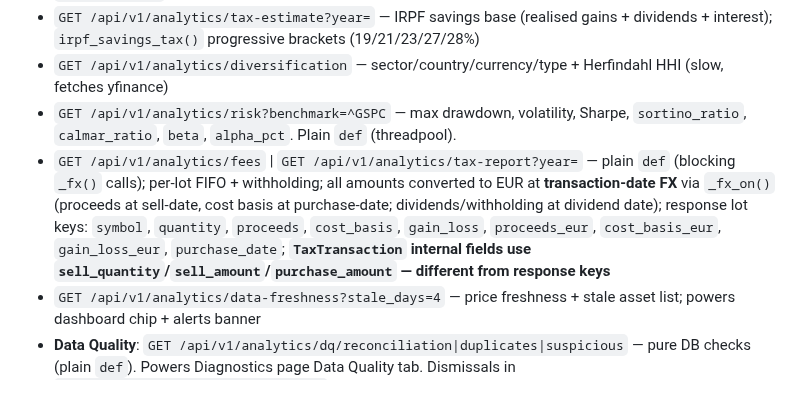
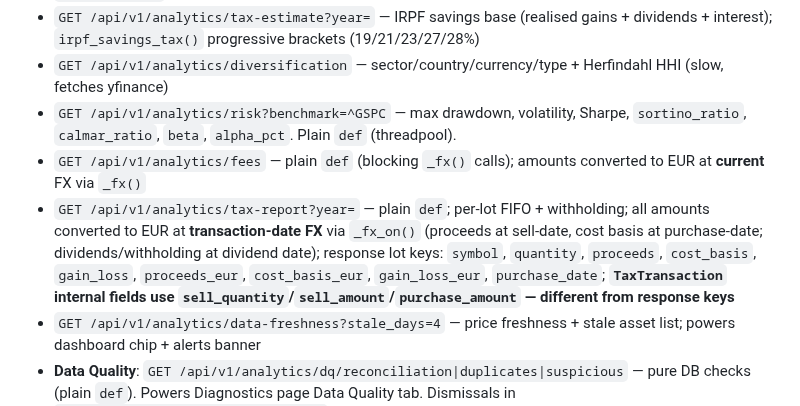
Before and after one commit to alexgoldhoorn/pfm, a Markdown page: CLAUDE.md, the part around the change. Drawn GitHub-style.

Commit message:
docs: split fees/tax-report FX bullet in CLAUDE.md
The v2.5.8 doc update accidentally implied /fees also converts at
transaction-date FX (it doesn't — /fees still uses current-rate _fx(),
only /tax-report was changed to _fx_on()). Split the shared bullet so
each endpoint's actual FX behavior is described correctly.

Co-Authored-By: Oz <oz-agent@warp.dev>

```diff
--- a/CLAUDE.md
+++ b/CLAUDE.md
@@ -138,7 +138,8 @@ Plain `def`; gathers 6 data bundles via `ThreadPoolExecutor` → LLM prompt →
 - `GET /api/v1/analytics/tax-estimate?year=` — IRPF savings base (realised gains + dividends + interest); `irpf_savings_tax()` progressive brackets (19/21/23/27/28%)
 - `GET /api/v1/analytics/diversification` — sector/country/currency/type + Herfindahl HHI (slow, fetches yfinance)
 - `GET /api/v1/analytics/risk?benchmark=^GSPC` — max drawdown, volatility, Sharpe, `sortino_ratio`, `calmar_ratio`, `beta`, `alpha_pct`. Plain `def` (threadpool).
-- `GET /api/v1/analytics/fees` | `GET /api/v1/analytics/tax-report?year=` — plain `def` (blocking `_fx()` calls); per-lot FIFO + withholding; all amounts converted to EUR at **transaction-date FX** via `_fx_on()` (proceeds at sell-date, cost basis at purchase-date; dividends/withholding at dividend date); response lot keys: `symbol`, `quantity`, `proceeds`, `cost_basis`, `gain_loss`, `proceeds_eur`, `cost_basis_eur`, `gain_loss_eur`, `purchase_date`; **`TaxTransaction` internal fields use `sell_quantity`/`sell_amount`/`purchase_amount` — different from response keys**
+- `GET /api/v1/analytics/fees` — plain `def` (blocking `_fx()` calls); amounts converted to EUR at **current** FX via `_fx()`
+- `GET /api/v1/analytics/tax-report?year=` — plain `def`; per-lot FIFO + withholding; all amounts converted to EUR at **transaction-date FX** via `_fx_on()` (proceeds at sell-date, cost basis at purchase-date; dividends/withholding at dividend date); response lot keys: `symbol`, `quantity`, `proceeds`, `cost_basis`, `gain_loss`, `proceeds_eur`, `cost_basis_eur`, `gain_loss_eur`, `purchase_date`; **`TaxTransaction` internal fields use `sell_quantity`/`sell_amount`/`purchase_amount` — different from response keys**
 - `GET /api/v1/analytics/data-freshness?stale_days=4` — price freshness + stale asset list; powers dashboard chip + alerts banner
 - **Data Quality**: `GET /api/v1/analytics/dq/reconciliation|duplicates|suspicious` — pure DB checks (plain `def`). Powers Diagnostics page Data Quality tab. Dismissals in `localStorage["pfmDismissedIssues"]`.
 - `services/tax_rates.py` — IRPF brackets; `GET /api/v1/public/summary` off unless `PORTF_PUBLIC_VIEW=true`
```
